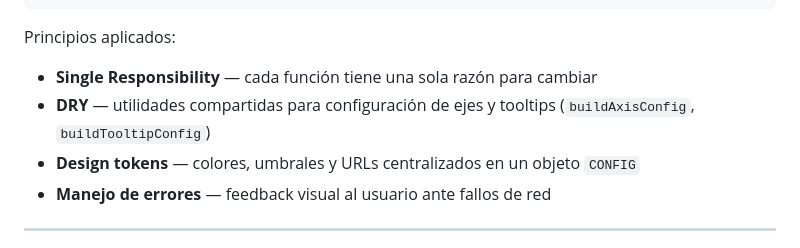
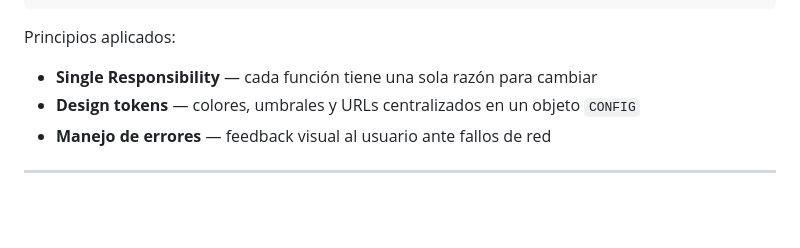
Before and after one commit to uriel-softdev/mx-inflation-dashboard, a Markdown page: README.md, the part around the change. Drawn GitHub-style; blank space fills up the shorter version.

```diff
--- a/README.md
+++ b/README.md
@@ -49,7 +49,6 @@ initDashboard()        →  Orquestador        — coordina el flujo completo
 
 Principios aplicados:
 - **Single Responsibility** — cada función tiene una sola razón para cambiar
-- **DRY** — utilidades compartidas para configuración de ejes y tooltips (`buildAxisConfig`, `buildTooltipConfig`)
 - **Design tokens** — colores, umbrales y URLs centralizados en un objeto `CONFIG`
 - **Manejo de errores** — feedback visual al usuario ante fallos de red
 
```
